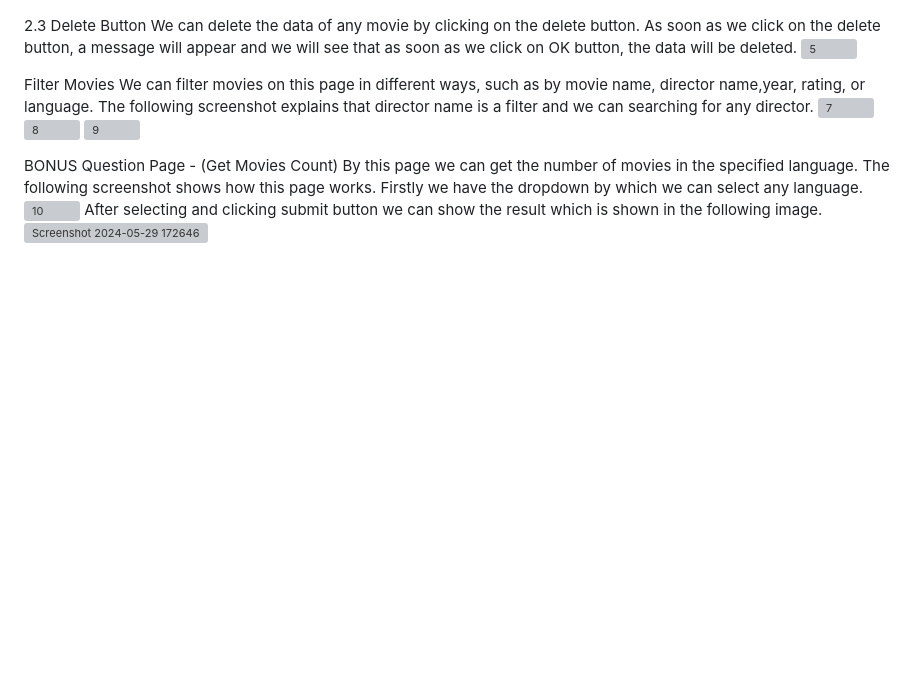
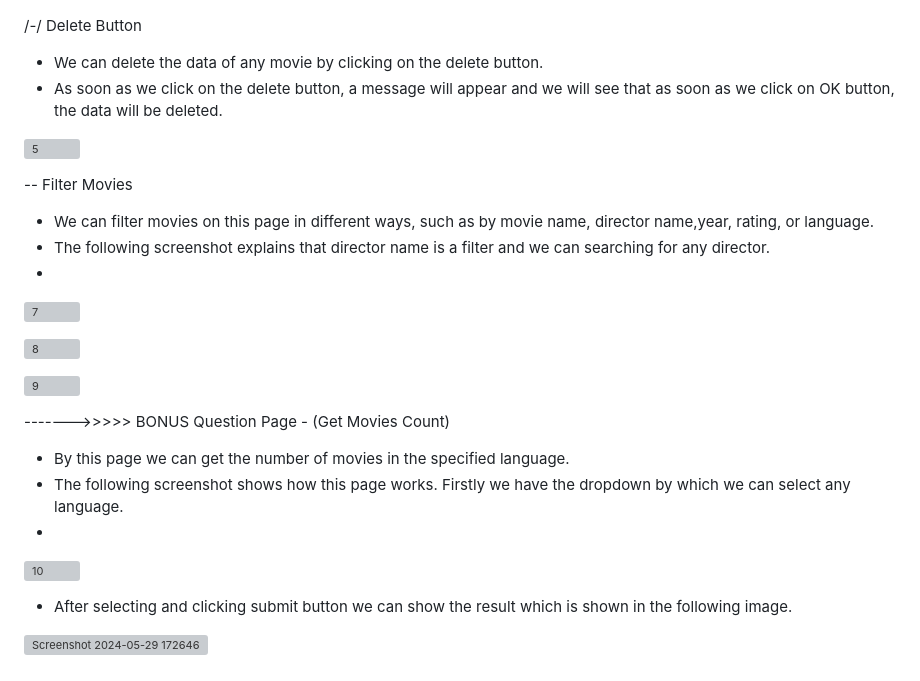
Before and after one commit to Vraag0056/Simpplr_Movielist, a Markdown page: README.md, the part around the change printed below. GitHub-like rendering; blank space fills up the shorter version; grey boxes are pictures that could not be loaded.

```diff
--- a/README.md
+++ b/README.md
@@ -75,20 +76,27 @@ By the above process we can update any data.
 ![4](https://github.com/Vraag0056/Simpplr_Movielist/assets/60671266/ea6962b2-b4c7-45e9-9018-8986d6ce678f)
 
-2.3 Delete Button
-We can delete the data of any movie by clicking on the delete button.
-As soon as we click on the delete button, a message will appear and we will see that as soon as we click on OK button, the data will be deleted.
+/-/ Delete Button
+- We can delete the data of any movie by clicking on the delete button.
+- As soon as we click on the delete button, a message will appear and we will see that as soon as we click on OK button, the data will be deleted.
+
 ![5](https://github.com/Vraag0056/Simpplr_Movielist/assets/60671266/ba358572-0ef5-403d-95ef-0442834ee6ae)
 
-Filter Movies
-We can filter movies on this page in different ways, such as by movie name, director name,year, rating, or language.
-The following screenshot explains that director name is a filter and we can searching for any director.
+-- Filter Movies
+- We can filter movies on this page in different ways, such as by movie name, director name,year, rating, or language.
+- The following screenshot explains that director name is a filter and we can searching for any director.
+-
 ![7](https://github.com/Vraag0056/Simpplr_Movielist/assets/60671266/b845ae83-7dd0-4280-a4ba-09d1c5c4adc9)
+
 ![8](https://github.com/Vraag0056/Simpplr_Movielist/assets/60671266/65b9233e-a5a3-49c1-8206-92ea5b933aba)
+
 ![9](https://github.com/Vraag0056/Simpplr_Movielist/assets/60671266/a7261165-a942-4449-864c-594106f1d1e8)
 
-BONUS Question Page - (Get Movies Count)
-By this page we can get the number of movies in the specified language.
-The following screenshot shows how this page works. Firstly we have the dropdown by which we can select any language.
+------->>>>> BONUS Question Page - (Get Movies Count)
+- By this page we can get the number of movies in the specified language.
+- The following screenshot shows how this page works. Firstly we have the dropdown by which we can select any language.
+-
 ![10](https://github.com/Vraag0056/Simpplr_Movielist/assets/60671266/ab5e85d1-50c8-4a4d-a4f2-6bca6a168e9e)
-After selecting and clicking submit button we can show the result which is shown in the following image.
+
+- After selecting and clicking submit button we can show the result which is shown in the following image.
+
 ![Screenshot 2024-05-29 172646](https://github.com/Vraag0056/Simpplr_Movielist/assets/60671266/5305bc83-cdac-4bbf-b314-5ef169ac44e6)
```
Also changed, not shown: other parts of README.md (+59 -58 lines).
